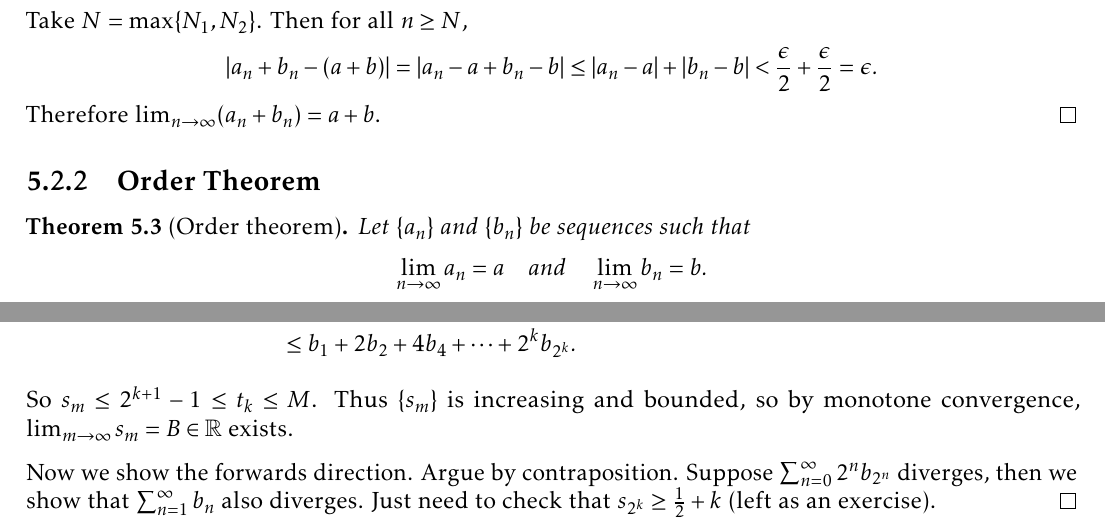
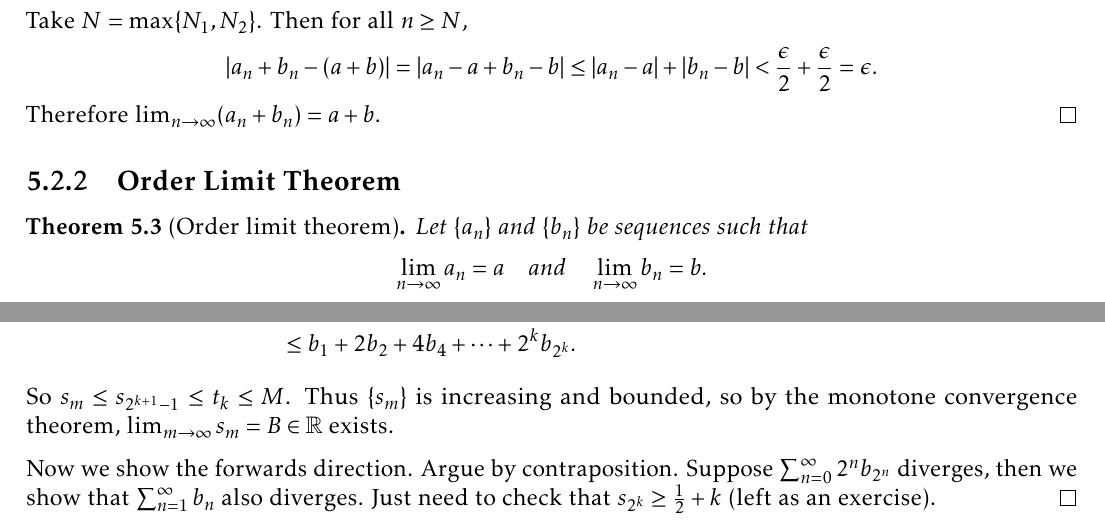
Before and after one commit to TheToasterMonster/gt-math4317-notes, a LaTeX book (master.tex, which reads lectures/lecture05.tex, lectures/lecture08.tex): two parts of pages 16 and 25 of 40, joined at a grey line, cut so that both start at the same text. Compiled offline with pdfLaTeX.

Commit message:
fixed a typo

```diff
--- a/lectures/lecture05.tex
+++ b/lectures/lecture05.tex
@@ -107,8 +107,8 @@ at most $N$ elements might not be in $V_\epsilon(1)$.
   Therefore $\lim_{n \to \infty} (a_n + b_n) = a + b$.
 \end{proof}
 
-\subsection{Order Theorem}
-\begin{theorem}[Order theorem]
+\subsection{Order Limit Theorem}
+\begin{theorem}[Order limit theorem]
   Let $\{a_n\}$ and $\{b_n\}$ be sequences such that
   \[
     \lim_{n \to \infty} a_n = a \quad \text{and} \quad
--- a/lectures/lecture08.tex
+++ b/lectures/lecture08.tex
@@ -106,9 +106,9 @@
     + (b_{2^k} + \dots + b_{2^{k+1} - 1}) \\
     &\le b_1 + 2b_2 + 4b_4 + \dots + 2^k b_{2^k}.
   \end{align*}
-  So $s_m \le 2^{k + 1} - 1 \le t_k \le M$.
+  So $s_m \le s_{2^{k + 1} - 1} \le t_k \le M$.
   Thus $\{s_m\}$ is increasing and bounded, so
-  by monotone convergence,
+  by the monotone convergence theorem,
   $\lim_{m \to \infty} s_m = B \in \R$ exists.
 
   Now we show the forwards direction. Argue
```
Also changed, not shown: master.pdf.
